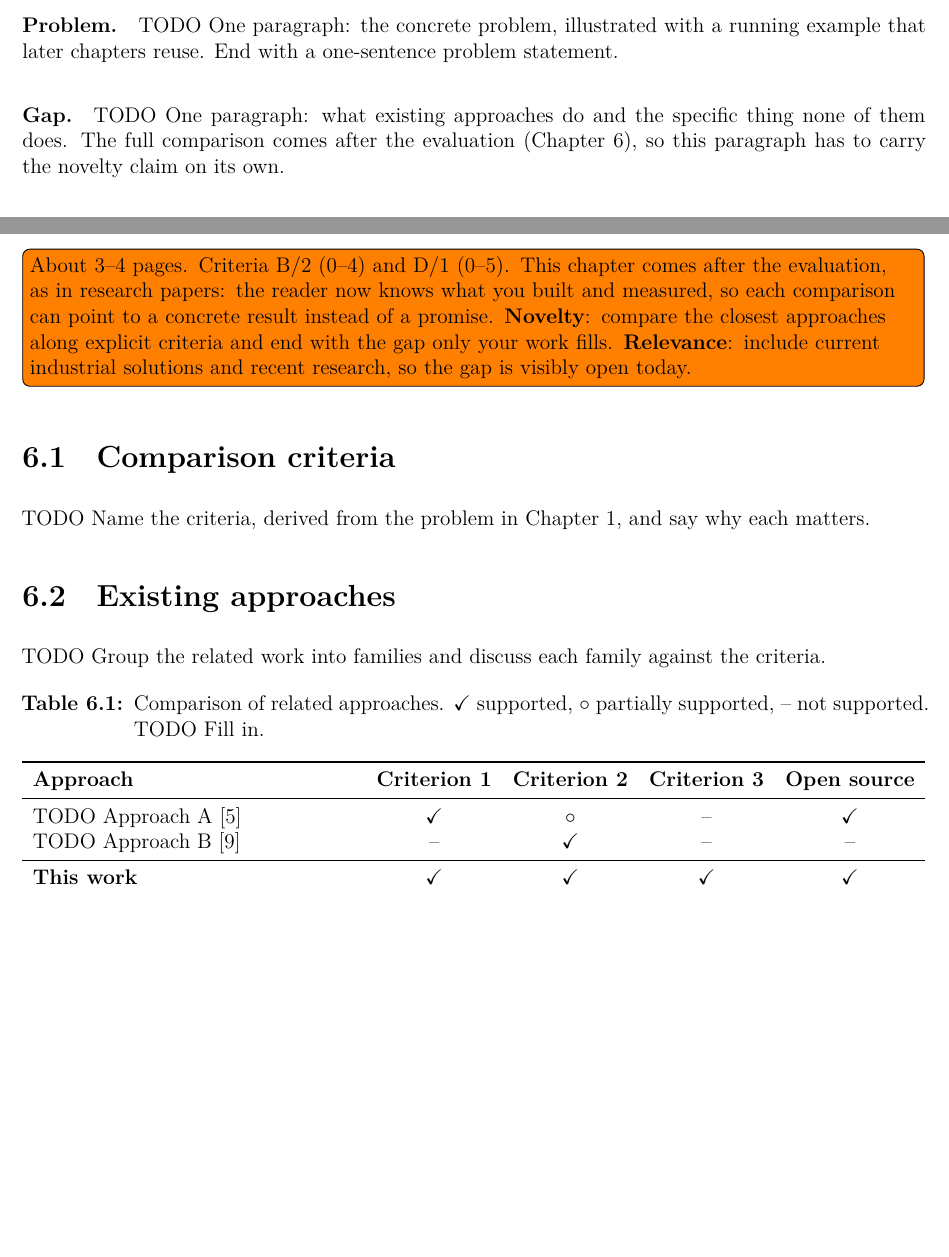
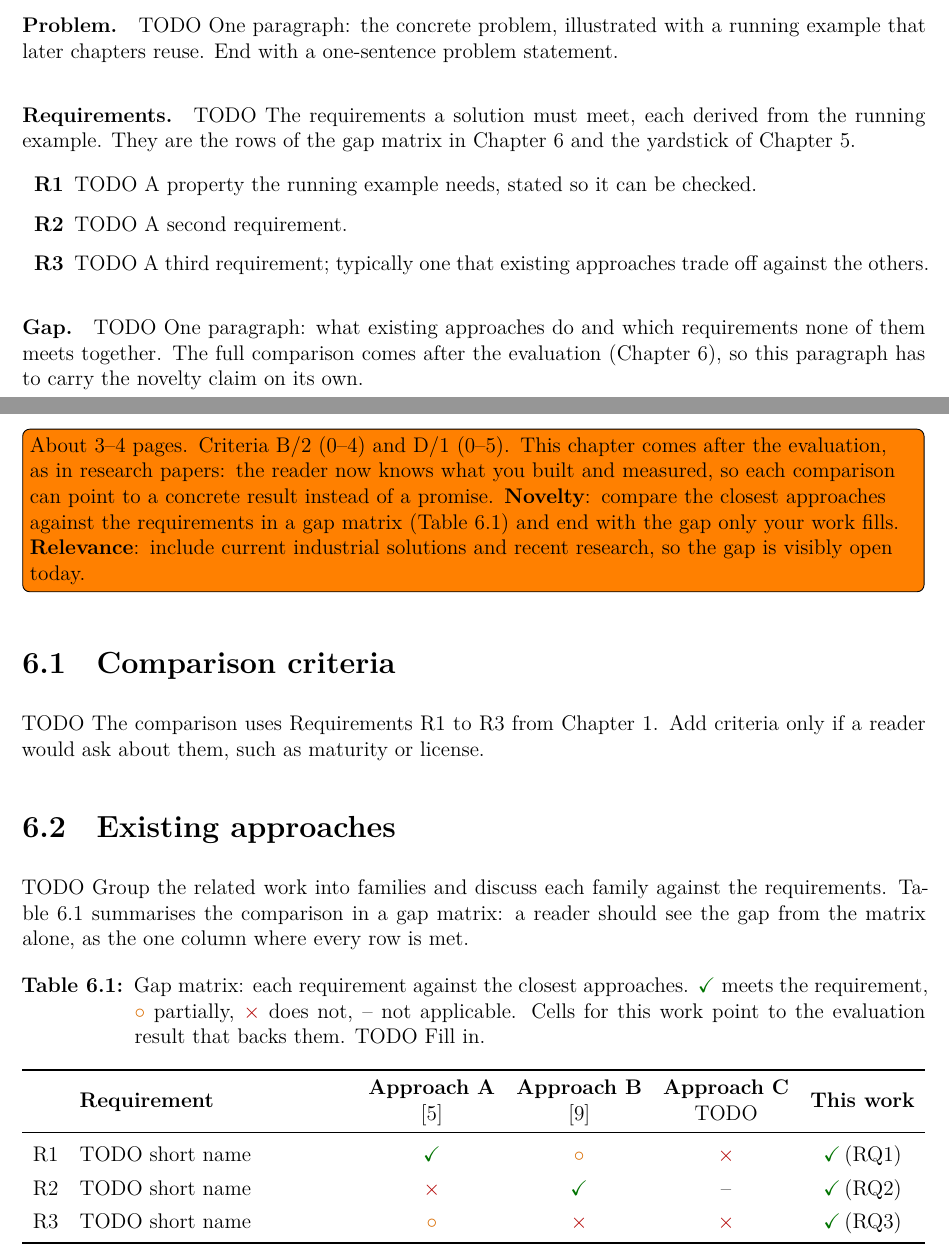
Before and after one commit to BlackLight54/tdk-paper-template, a LaTeX thesis (thesis.tex, which reads content/introduction.tex, content/related-work.tex, include/preamble.tex): two parts of pages 9 and 17 of 50 before the commit and two parts of pages 9 and 17 of 51 after it, joined at a grey line, cut so that both start at the same text, the shorter picture padded with empty space. Compiled offline with XeLaTeX.

Commit message:
Add a gap matrix and put the better result on top in plots
Related work compared approaches in a table whose columns were
placeholder criteria, so the gap was not tied to anything stated
earlier. The introduction now states the requirements as a tagged list,
derived from the running example. Related work compares the closest
approaches against them in a gap matrix: rows are requirements, columns
are approaches, and each cell for this work names the research question
whose result backs it. \gapyes, \gappartial, \gapno, \gapna and
\gaplegend in the preamble keep the symbols and legend the same in
every matrix.

The scalability figure plotted time, so this work sat below the
baseline. It now shows two panels that both put the better result on
top: throughput, where higher is better, and time with the axis
reversed. The evaluation todo asks students to do the same.

Co-Authored-By: Claude Opus 5.5 <noreply@anthropic.com>

```diff
--- a/content/introduction.tex
+++ b/content/introduction.tex
@@ -10,8 +10,16 @@ TODO One paragraph: the setting and why it matters now. Who has the problem, and
 \paragraph{Problem.}
 TODO One paragraph: the concrete problem, illustrated with a running example that later chapters reuse. End with a one-sentence problem statement.
 
+\paragraph{Requirements.}
+TODO The requirements a solution must meet, each derived from the running example. They are the rows of the gap matrix in \cref{chap:related} and the yardstick of \cref{chap:evaluation}.
+\begin{requirements}
+  \item\label{req:first} TODO A property the running example needs, stated so it can be checked.
+  \item\label{req:second} TODO A second requirement.
+  \item\label{req:third} TODO A third requirement; typically one that existing approaches trade off against the others.
+\end{requirements}
+
 \paragraph{Gap.}
-TODO One paragraph: what existing approaches do and the specific thing none of them does. The full comparison comes after the evaluation (\cref{chap:related}), so this paragraph has to carry the novelty claim on its own.
+TODO One paragraph: what existing approaches do and which requirements none of them meets together. The full comparison comes after the evaluation (\cref{chap:related}), so this paragraph has to carry the novelty claim on its own.
 
 \begin{figure}[!ht]
   \centering
--- a/content/related-work.tex
+++ b/content/related-work.tex
@@ -1,26 +1,26 @@
 %----------------------------------------------------------------------------
 \chapter{Related Work and Gap Analysis}\label{chap:related}
 %----------------------------------------------------------------------------
-\todo[inline]{About 3--4 pages. Criteria B/2 (0--4) and D/1 (0--5). This chapter comes after the evaluation, as in research papers: the reader now knows what you built and measured, so each comparison can point to a concrete result instead of a promise. \textbf{Novelty}: compare the closest approaches along explicit criteria and end with the gap only your work fills. \textbf{Relevance}: include current industrial solutions and recent research, so the gap is visibly open today.}
+\todo[inline]{About 3--4 pages. Criteria B/2 (0--4) and D/1 (0--5). This chapter comes after the evaluation, as in research papers: the reader now knows what you built and measured, so each comparison can point to a concrete result instead of a promise. \textbf{Novelty}: compare the closest approaches against the requirements in a gap matrix (\cref{tab:related}) and end with the gap only your work fills. \textbf{Relevance}: include current industrial solutions and recent research, so the gap is visibly open today.}
 
 \section{Comparison criteria}
-TODO Name the criteria, derived from the problem in \cref{chap:intro}, and say why each matters.
+TODO The comparison uses \cref{req:first,req:second,req:third} from \cref{chap:intro}. Add criteria only if a reader would ask about them, such as maturity or license.
 
 \section{Existing approaches}
-TODO Group the related work into families and discuss each family against the criteria.
+TODO Group the related work into families and discuss each family against the requirements. \Cref{tab:related} summarises the comparison in a gap matrix: a reader should see the gap from the matrix alone, as the one column where every row is met.
 
 \begin{table}[!ht]
   \centering
-  \caption{Comparison of related approaches. \checkmark{} supported, $\circ$ partially supported, -- not supported. TODO Fill in.}
+  \caption{Gap matrix: each requirement against the closest approaches. \gaplegend. Cells for this work point to the evaluation result that backs them. TODO Fill in.}
   \label{tab:related}
-  \begin{tabularx}{\linewidth}{X c c c c}
+  \renewcommand{\arraystretch}{1.3}
+  \begin{tabularx}{\linewidth}{l X c c c c}
     \toprule
-    \textbf{Approach} & \textbf{Criterion 1} & \textbf{Criterion 2} & \textbf{Criterion 3} & \textbf{Open source} \\
+    & \textbf{Requirement} & \makecell{\textbf{Approach A}\\\cite{lamport1978time}} & \makecell{\textbf{Approach B}\\\cite{w3c2025vcdm}} & \makecell{\textbf{Approach C}\\TODO} & \textbf{This work} \\
     \midrule
-    TODO Approach A \cite{lamport1978time} & \checkmark & $\circ$ & -- & \checkmark \\
-    TODO Approach B \cite{w3c2025vcdm}    & -- & \checkmark & -- & -- \\
-    \midrule
-    \textbf{This work}                     & \checkmark & \checkmark & \checkmark & \checkmark \\
+    \ref{req:first}  & TODO short name & \gapyes     & \gappartial & \gapno & \gapyes\,(\cref{rq:correct}) \\
+    \ref{req:second} & TODO short name & \gapno      & \gapyes     & \gapna & \gapyes\,(\cref{rq:scale}) \\
+    \ref{req:third}  & TODO short name & \gappartial & \gapno      & \gapno & \gapyes\,(\cref{rq:robust}) \\
     \bottomrule
   \end{tabularx}
 \end{table}
--- a/include/preamble.tex
+++ b/include/preamble.tex
@@ -257,6 +257,14 @@
 \NewTagList{threats}{T}{Threat}{Threats}
 \NewTagList{limitations}{L}{Limitation}{Limitations}
 
+% Gap matrix cells: rows are requirements (\ref{req:x} prints "R1"), columns are approaches.
+% Put \gaplegend in the caption so every matrix explains the same symbols.
+\newcommand{\gapyes}{\textcolor{green!45!black}{\checkmark}}
+\newcommand{\gappartial}{\textcolor{orange!85!black}{$\circ$}}
+\newcommand{\gapno}{\textcolor{red!70!black}{$\times$}}
+\newcommand{\gapna}{--}
+\newcommand{\gaplegend}{\gapyes{} meets the requirement, \gappartial{} partially, \gapno{} does not, \gapna{} not applicable}
+
 % Research questions are referred to by tag alone: \cref{rq:scale} -> "RQ2".
 \NewTagList{rqlist}{RQ}{}{}
 \crefformat{rqlist}{#2#1#3}
```
Also changed, not shown: content/evaluation.tex (+21 -7 lines).
